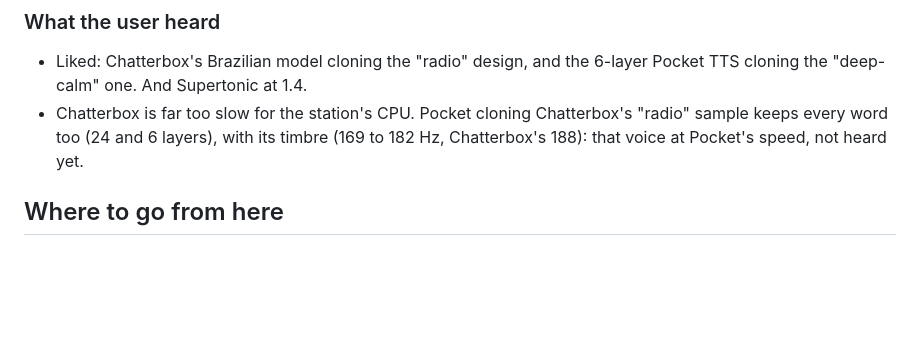
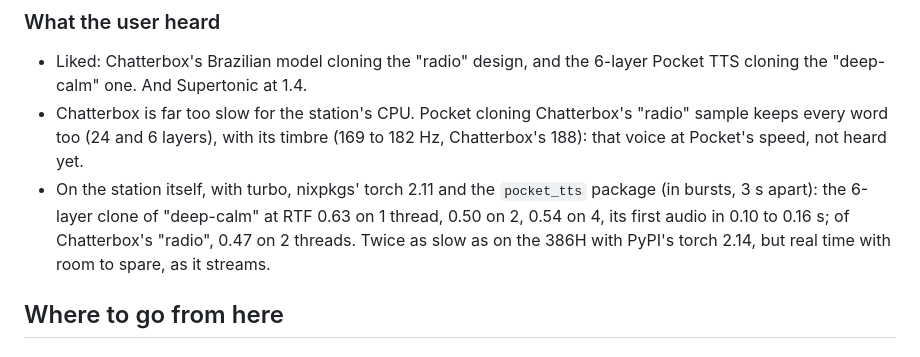
Before and after one commit to ericdallo/grog, a Markdown page: plans/voice.md, the part around the change. Drawn GitHub-style; blank space fills up the shorter version.

Commit message:
Note how fast Pocket TTS clones speak on the station
With turbo and nixpkgs' torch, the 6-layer Pocket TTS clones of the
voices the user liked stream at RTF ~0.5 on 2 threads, their first audio
in ~0.1 s: real time on the station, unlike Chatterbox.

🤖 Generated with [ECA](https://eca.dev)

Co-Authored-By: eca-agent <git@eca.dev>

```diff
--- a/plans/voice.md
+++ b/plans/voice.md
@@ -449,6 +449,12 @@ The samples' page is the lab's `samples/index.html` (in
   Chatterbox's "radio" sample keeps every word too (24 and 6 layers), with
   its timbre (169 to 182 Hz, Chatterbox's 188): that voice at Pocket's
   speed, not heard yet.
+- On the station itself, with turbo, nixpkgs' torch 2.11 and the
+  `pocket_tts` package (in bursts, 3 s apart): the 6-layer clone of
+  "deep-calm" at RTF 0.63 on 1 thread, 0.50 on 2, 0.54 on 4, its first
+  audio in 0.10 to 0.16 s; of Chatterbox's "radio", 0.47 on 2 threads.
+  Twice as slow as on the 386H with PyPI's torch 2.14, but real time with
+  room to spare, as it streams.
 
 ## Where to go from here
 
```
